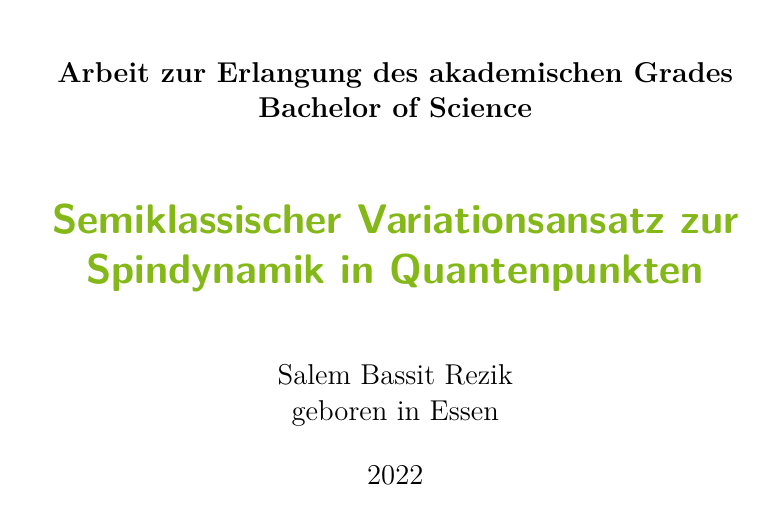
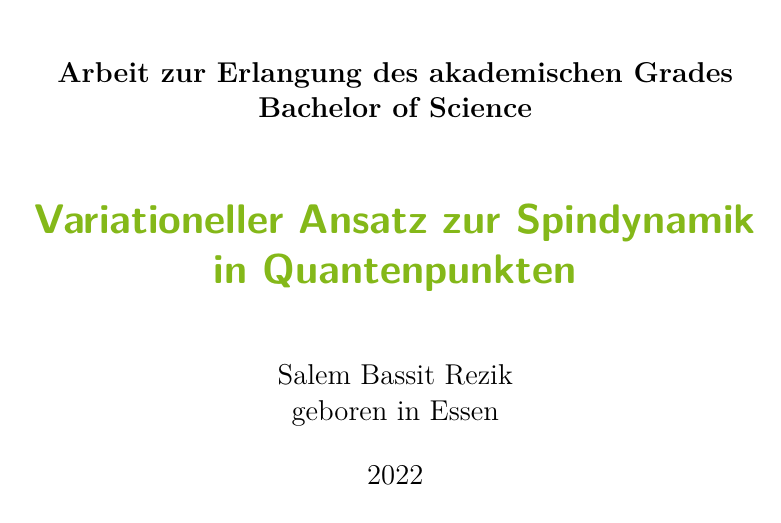
Before and after one commit to yungsalami2/Bachelorarbeit, a LaTeX thesis (Latex/Vorlage/thesis.tex): part of page 1 of 33, cut so that both start at the same text. The pictures show the PDF file Latex/Vorlage/thesis.pdf that the author committed with the source.

Commit message:
finale Version

```diff
--- a/Latex/Vorlage/thesis.tex
+++ b/Latex/Vorlage/thesis.tex
@@ -137,7 +137,7 @@
 %------------------------------------------------------------------------------
 
 \author{Salem Bassit Rezik}
-\title{Semiklassischer Variationsansatz zur Spindynamik in Quantenpunkten}
+\title{Variationeller Ansatz zur Spindynamik in Quantenpunkten}
 \date{2022}
 \birthplace{Essen}
 \chair{Lehrstuhl für theoretische Physik}
```
Also changed, not shown: Latex/Vorlage/thesis.pdf, 3 other files.
